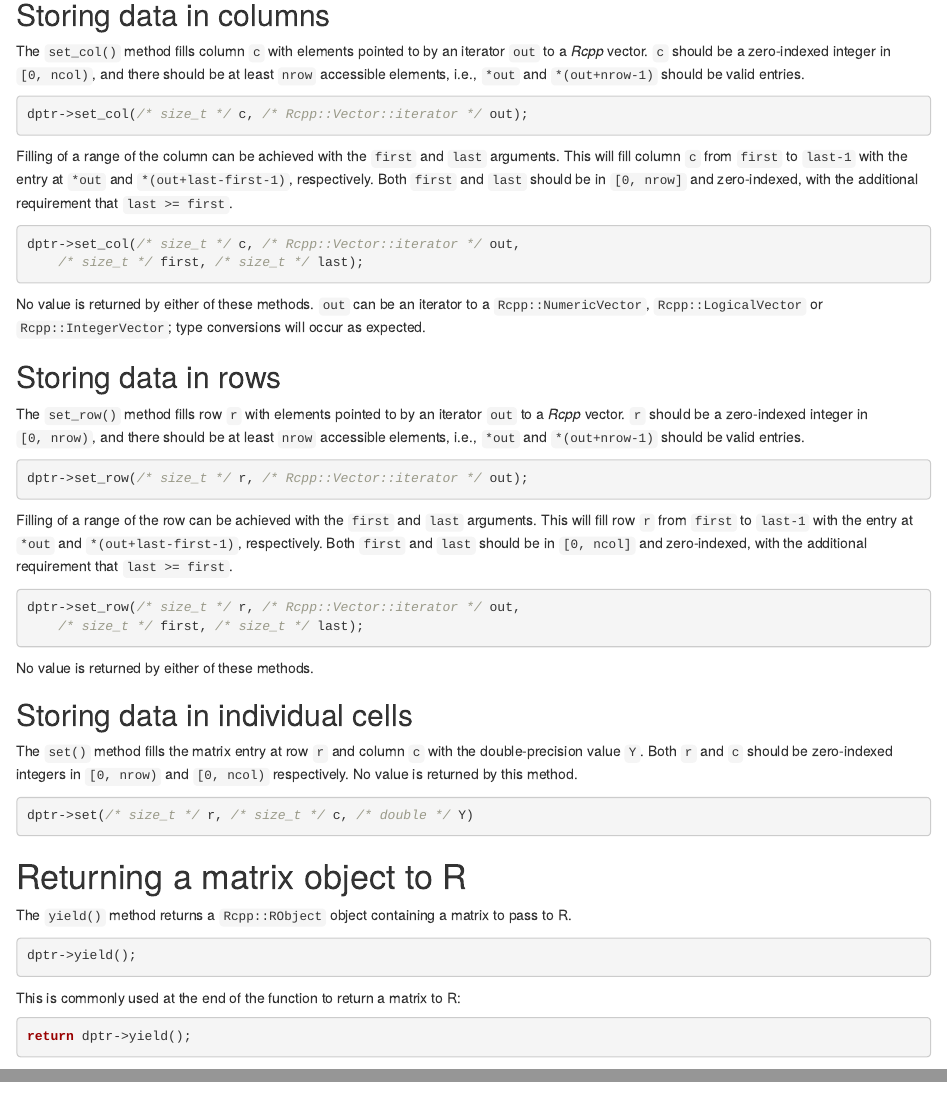
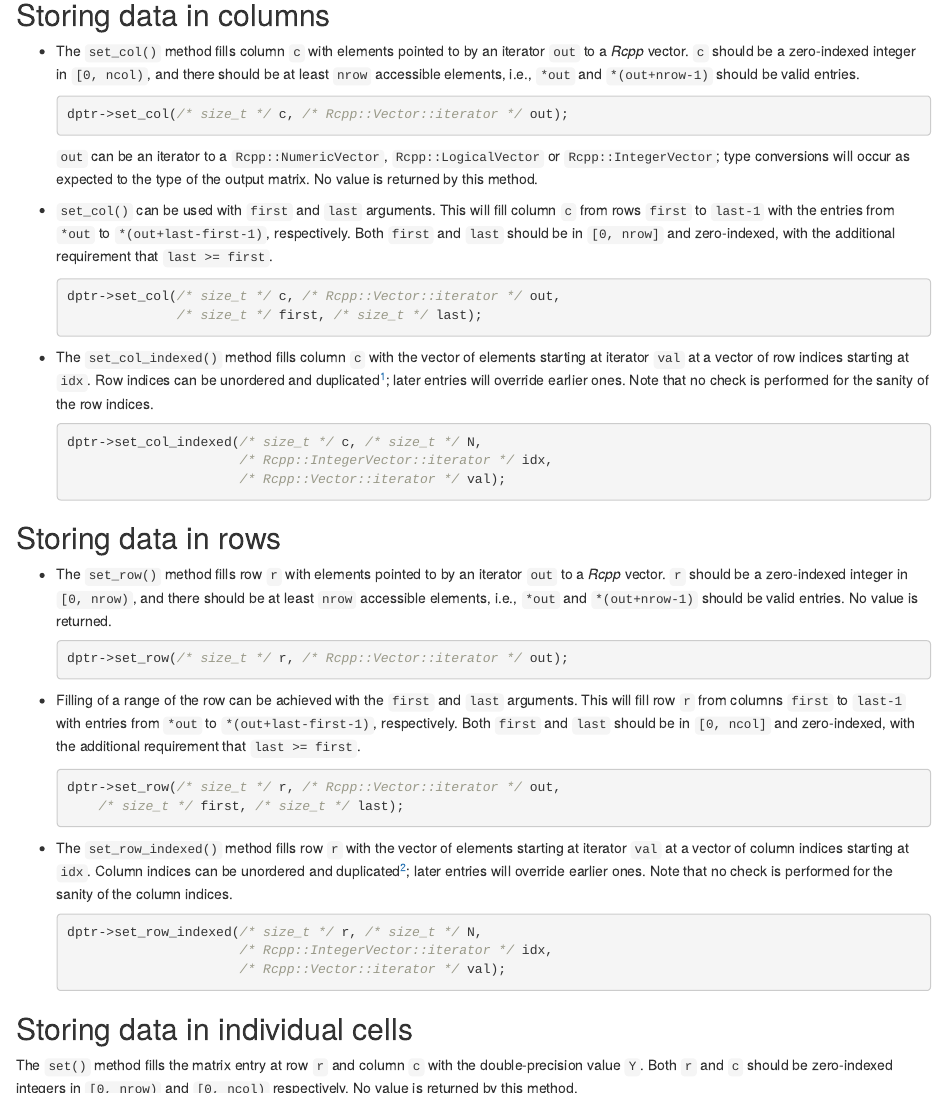
Before and after one commit to tatami-inc/beachmat, an R Markdown document (vignettes/output.Rmd): the page in a window 1100 px wide, from 1010 px down, and a second part further down, joined at a grey line. Rendered offline with R 4.5, knitr and Pandoc, with nearby package versions; drawn as R Markdown's standard HTML page in place of the format the file asks for.

Commit message:
Added description of *_indexed() methods to vignette.

`````diff
--- a/vignettes/output.Rmd
+++ b/vignettes/output.Rmd
@@ -68,44 +68,64 @@ Exact zeroes are detected and ignored when filling this matrix.
 
 ## Storing data in columns
 
-The `set_col()` method fills column `c` with elements pointed to by an iterator `out` to a _Rcpp_ vector.
+- The `set_col()` method fills column `c` with elements pointed to by an iterator `out` to a _Rcpp_ vector.
 `c` should be a zero-indexed integer in `[0, ncol)`, and there should be at least `nrow` accessible elements, i.e., `*out` and `*(out+nrow-1)` should be valid entries.
 
-```cpp
-dptr->set_col(/* size_t */ c, /* Rcpp::Vector::iterator */ out);
-```
+    ```cpp
+    dptr->set_col(/* size_t */ c, /* Rcpp::Vector::iterator */ out);
+    ```
 
-Filling of a range of the column can be achieved with the `first` and `last` arguments.
-This will fill column `c` from `first` to `last-1` with the entry at `*out` and `*(out+last-first-1)`, respectively.
+    `out` can be an iterator to a `Rcpp::NumericVector`, `Rcpp::LogicalVector` or `Rcpp::IntegerVector`; type conversions will occur as expected to the type of the output matrix.
+    No value is returned by this method.
+
+- `set_col()` can be used with `first` and `last` arguments.
+This will fill column `c` from rows `first` to `last-1` with the entries from `*out` to `*(out+last-first-1)`, respectively.
 Both `first` and `last` should be in `[0, nrow]` and zero-indexed, with the additional requirement that `last >= first`.
 
-```cpp
-dptr->set_col(/* size_t */ c, /* Rcpp::Vector::iterator */ out,
-    /* size_t */ first, /* size_t */ last);
-````
+    ```cpp
+    dptr->set_col(/* size_t */ c, /* Rcpp::Vector::iterator */ out,
+                  /* size_t */ first, /* size_t */ last);
+    ````
 
-No value is returned by either of these methods.
-`out` can be an iterator to a `Rcpp::NumericVector`, `Rcpp::LogicalVector` or `Rcpp::IntegerVector`; type conversions will occur as expected.
+- The `set_col_indexed()` method fills column `c` with the vector of elements starting at iterator `val` at a vector of row indices starting at `idx`.
+Row indices can be unordered and duplicated^[But obviously they should be zero-indexed.]; later entries will override earlier ones.
+Note that no check is performed for the sanity of the row indices.
+
+    ```cpp
+    dptr->set_col_indexed(/* size_t */ c, /* size_t */ N,
+                          /* Rcpp::IntegerVector::iterator */ idx,
+                          /* Rcpp::Vector::iterator */ val);
+    ```
 
 ## Storing data in rows
 
-The `set_row()` method fills row `r` with elements pointed to by an iterator `out` to a _Rcpp_ vector.
+- The `set_row()` method fills row `r` with elements pointed to by an iterator `out` to a _Rcpp_ vector.
 `r` should be a zero-indexed integer in `[0, nrow)`, and there should be at least `nrow` accessible elements, i.e., `*out` and `*(out+nrow-1)` should be valid entries.
+No value is returned.
 
-```cpp
-dptr->set_row(/* size_t */ r, /* Rcpp::Vector::iterator */ out);
-```
+    ```cpp
+    dptr->set_row(/* size_t */ r, /* Rcpp::Vector::iterator */ out);
+    ```
 
-Filling of a range of the row can be achieved with the `first` and `last` arguments.
-This will fill row `r` from `first` to `last-1` with the entry at `*out` and `*(out+last-first-1)`, respectively.
+- Filling of a range of the row can be achieved with the `first` and `last` arguments.
+This will fill row `r` from columns `first` to `last-1` with entries from `*out` to `*(out+last-first-1)`, respectively.
 Both `first` and `last` should be in `[0, ncol]` and zero-indexed, with the additional requirement that `last >= first`.
 
-```cpp
-dptr->set_row(/* size_t */ r, /* Rcpp::Vector::iterator */ out,
-    /* size_t */ first, /* size_t */ last);
-````
+    ```cpp
+    dptr->set_row(/* size_t */ r, /* Rcpp::Vector::iterator */ out,
+        /* size_t */ first, /* size_t */ last);
+    ```
 
-No value is returned by either of these methods.
+
+- The `set_row_indexed()` method fills row `r` with the vector of elements starting at iterator `val` at a vector of column indices starting at `idx`.
+Column indices can be unordered and duplicated^[And again, zero-indexed.]; later entries will override earlier ones.
+Note that no check is performed for the sanity of the column indices.
+
+    ```cpp
+    dptr->set_row_indexed(/* size_t */ r, /* size_t */ N,
+                          /* Rcpp::IntegerVector::iterator */ idx,
+                          /* Rcpp::Vector::iterator */ val);
+    ```
 
 ## Storing data in individual cells
 
`````
Also changed, not shown: vignettes/output.Rmd (2 more changed lines).
